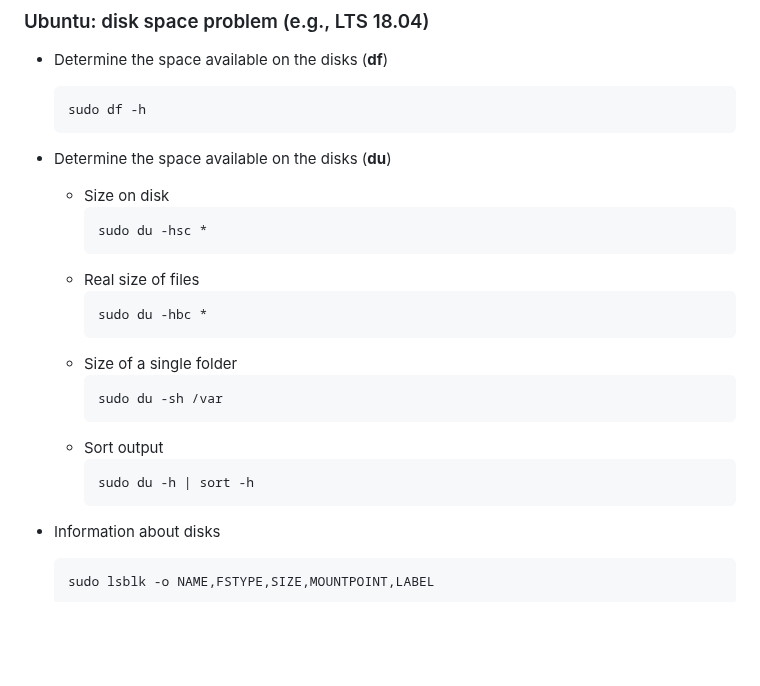
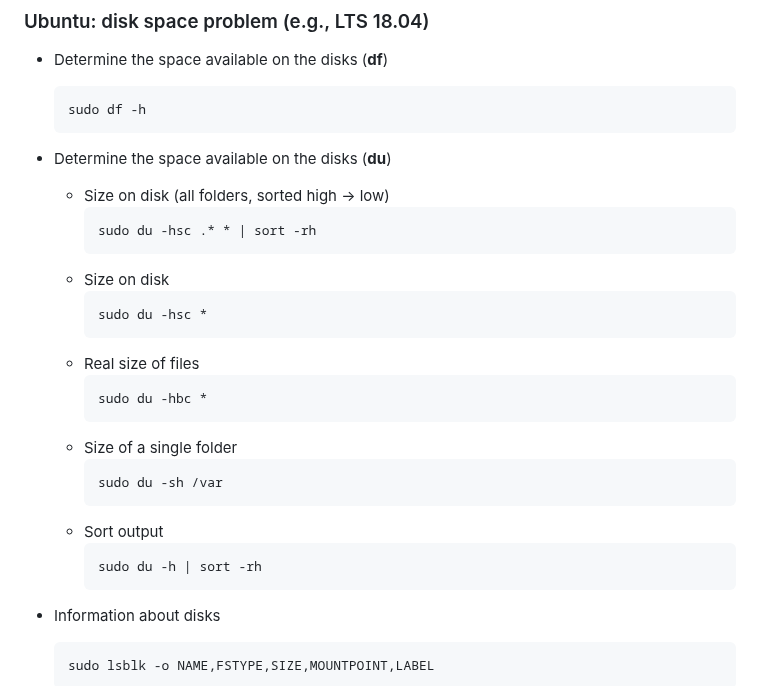
Before and after one commit to vdmitriyev/sourcecodesnippets, a Markdown page: bash/README.md, the part around the change. Rendered like a GitHub page; blank space fills up the shorter version.

````diff
--- a/bash/README.md
+++ b/bash/README.md
@@ -62,6 +62,10 @@ Collection of various bash commands.
     sudo df -h
     ```
 * Determine the space available on the disks (**du**)
+    + Size on disk (all folders, sorted high -> low)
+        ```
+        sudo du -hsc .* * | sort -rh
+        ```
     + Size on disk
         ```
         sudo du -hsc *
@@ -76,7 +80,7 @@ Collection of various bash commands.
         ```
     + Sort output
         ```
-        sudo du -h | sort -h
+        sudo du -h | sort -rh
         ```
 * Information about disks
     ```
````
